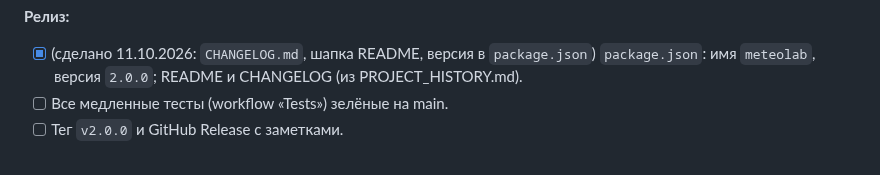
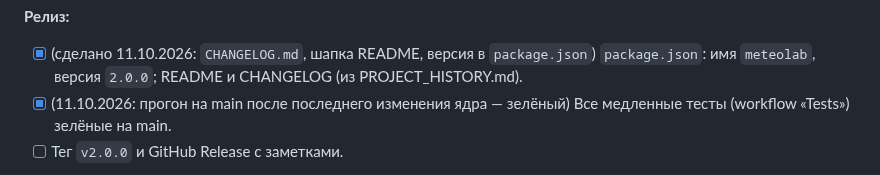
Before and after one commit to Bandananor/MeteoLAB, a Markdown page: roadmap.markdown, the part around the change. Drawn GitHub-style.

Commit message:
Roadmap: slow tests green on main for 2.0
Co-Authored-By: Claude Opus 5.5 <noreply@anthropic.com>
Claude-Session: https://claude.ai/code/session_01QzdZ7UiUTtEXci6ZHYFxQD

```diff
--- a/roadmap.markdown
+++ b/roadmap.markdown
@@ -45,7 +45,7 @@
 
 **Релиз:**
 - [x] (сделано 11.10.2026: `CHANGELOG.md`, шапка README, версия в `package.json`) `package.json`: имя `meteolab`, версия `2.0.0`; README и CHANGELOG (из PROJECT_HISTORY.md).
-- [ ] Все медленные тесты (workflow «Tests») зелёные на main.
+- [x] (11.10.2026: прогон на main после последнего изменения ядра — зелёный) Все медленные тесты (workflow «Tests») зелёные на main.
 - [ ] Тег `v2.0.0` и GitHub Release с заметками.
 
 **В 2.x:** разбор отставания Straka (3 %), сценарии «МКС» и «Линия шквалов», полный суточный ход
```
